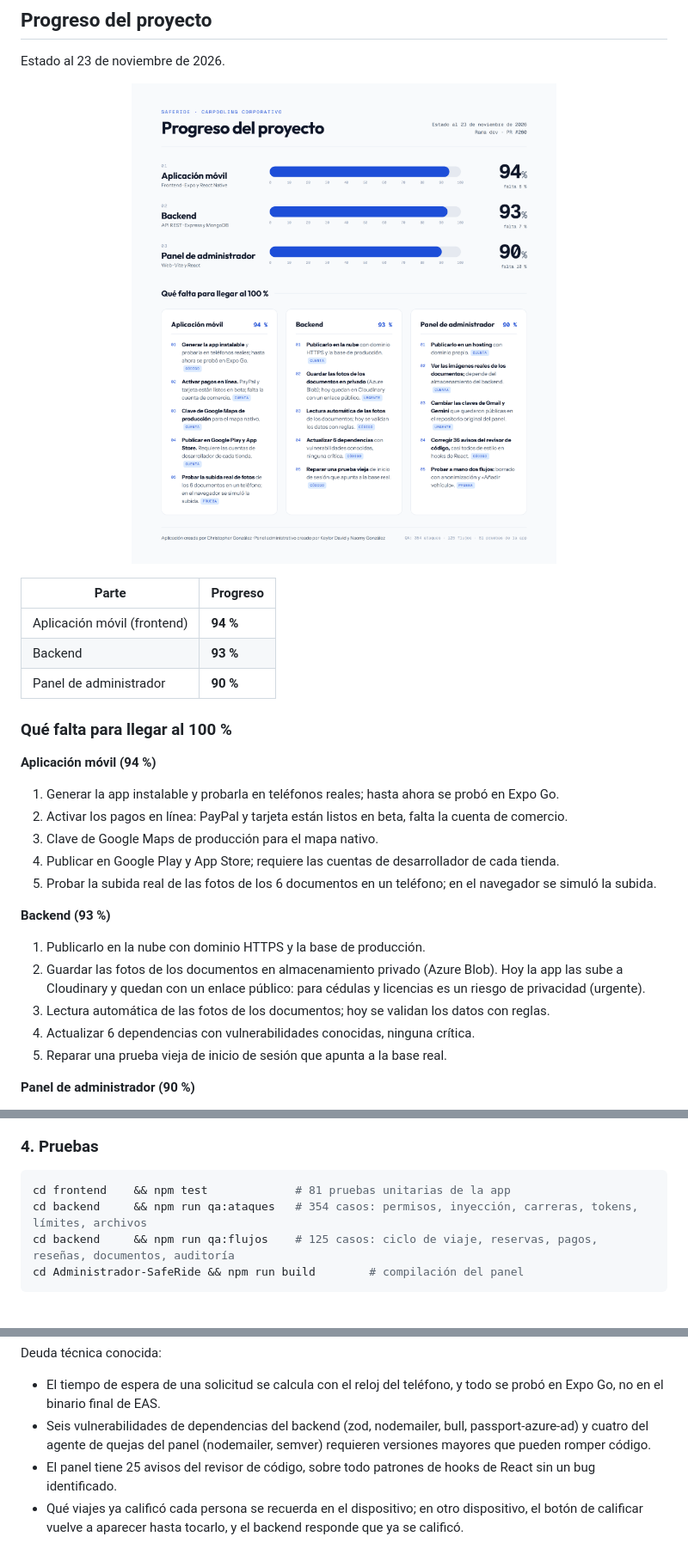
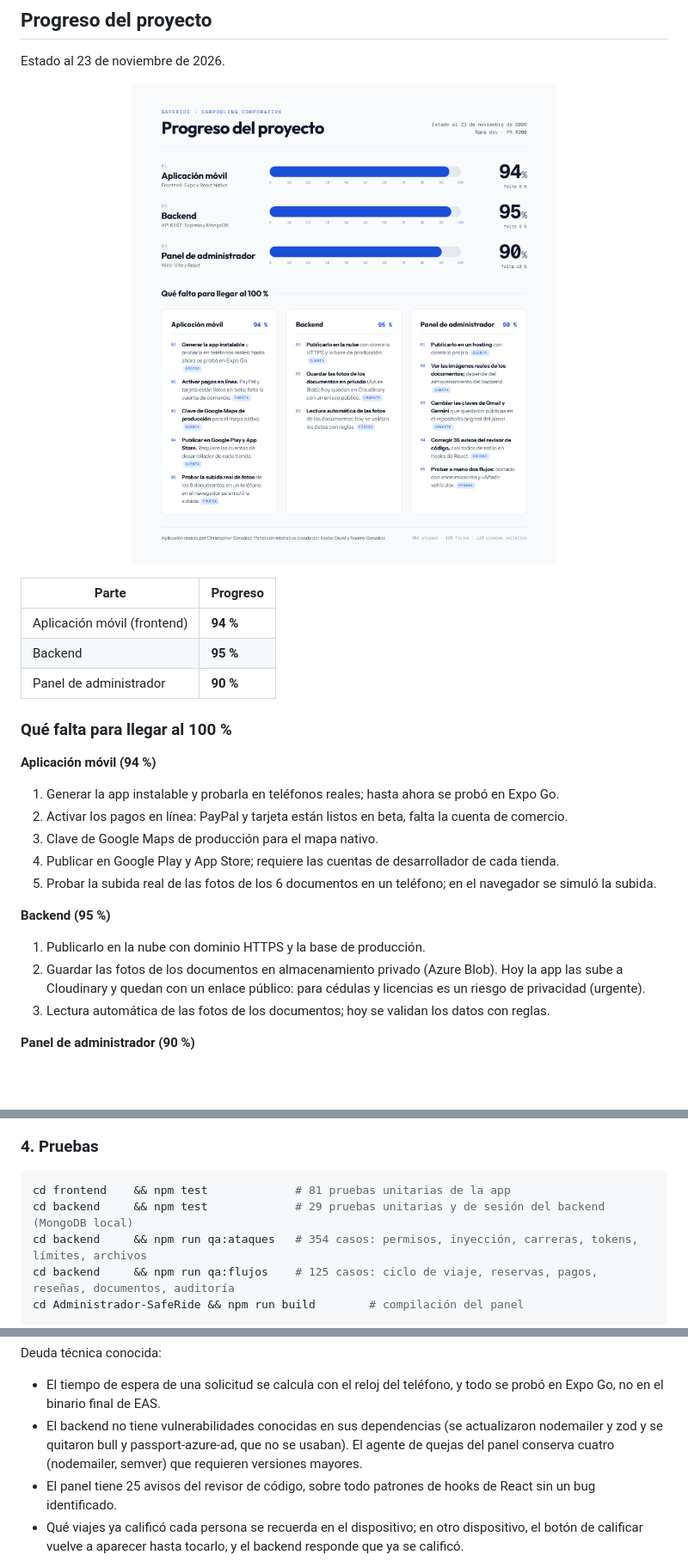
Before and after one commit to tormentionrex-hub/saferide, a Markdown page: README.md, 3 parts joined by grey strips. Shown at 86% size. GitHub-like rendering; pictures changed too: docs/progreso-proyecto.png; blank space fills up the shorter version.

````diff
--- a/README.md
+++ b/README.md
@@ -66,7 +66,7 @@ Estado al 23 de noviembre de 2026.
 | Parte | Progreso |
 |---|---|
 | Aplicación móvil (frontend) | **94 %** |
-| Backend | **93 %** |
+| Backend | **95 %** |
 | Panel de administrador | **90 %** |
 
 ### Qué falta para llegar al 100 %
@@ -78,13 +78,11 @@ Estado al 23 de noviembre de 2026.
 4. Publicar en Google Play y App Store; requiere las cuentas de desarrollador de cada tienda.
 5. Probar la subida real de las fotos de los 6 documentos en un teléfono; en el navegador se simuló la subida.
 
-**Backend (93 %)**
+**Backend (95 %)**
 1. Publicarlo en la nube con dominio HTTPS y la base de producción.
 2. Guardar las fotos de los documentos en almacenamiento privado (Azure Blob). Hoy la app las sube a Cloudinary
    y quedan con un enlace público: para cédulas y licencias es un riesgo de privacidad (urgente).
 3. Lectura automática de las fotos de los documentos; hoy se validan los datos con reglas.
-4. Actualizar 6 dependencias con vulnerabilidades conocidas, ninguna crítica.
-5. Reparar una prueba vieja de inicio de sesión que apunta a la base real.
 
 **Panel de administrador (90 %)**
 1. Publicarlo en un hosting con dominio propio.
@@ -420,6 +418,7 @@ npm run sync-complaints     # opcional: agente local de quejas (necesita SUPPORT
 
 ```bash
 cd frontend    && npm test             # 81 pruebas unitarias de la app
+cd backend     && npm test             # 29 pruebas unitarias y de sesión del backend (MongoDB local)
 cd backend     && npm run qa:ataques   # 354 casos: permisos, inyección, carreras, tokens, límites, archivos
 cd backend     && npm run qa:flujos    # 125 casos: ciclo de viaje, reservas, pagos, reseñas, documentos, auditoría
 cd Administrador-SafeRide && npm run build        # compilación del panel
@@ -519,8 +518,9 @@ Lo que depende de cuentas, credenciales o dinero, y por eso no se activó en est
 Deuda técnica conocida:
 - El tiempo de espera de una solicitud se calcula con el reloj del teléfono, y todo se probó en Expo Go, no en
   el binario final de EAS.
-- Seis vulnerabilidades de dependencias del backend (zod, nodemailer, bull, passport-azure-ad) y cuatro del
-  agente de quejas del panel (nodemailer, semver) requieren versiones mayores que pueden romper código.
+- El backend no tiene vulnerabilidades conocidas en sus dependencias (se actualizaron nodemailer y zod y se
+  quitaron bull y passport-azure-ad, que no se usaban). El agente de quejas del panel conserva cuatro
+  (nodemailer, semver) que requieren versiones mayores.
 - El panel tiene 25 avisos del revisor de código, sobre todo patrones de hooks de React sin un bug
   identificado.
 - Qué viajes ya calificó cada persona se recuerda en el dispositivo; en otro dispositivo, el botón de
````
Also changed, not shown: other parts of README.md (+1 -1 lines), 4 other files.
